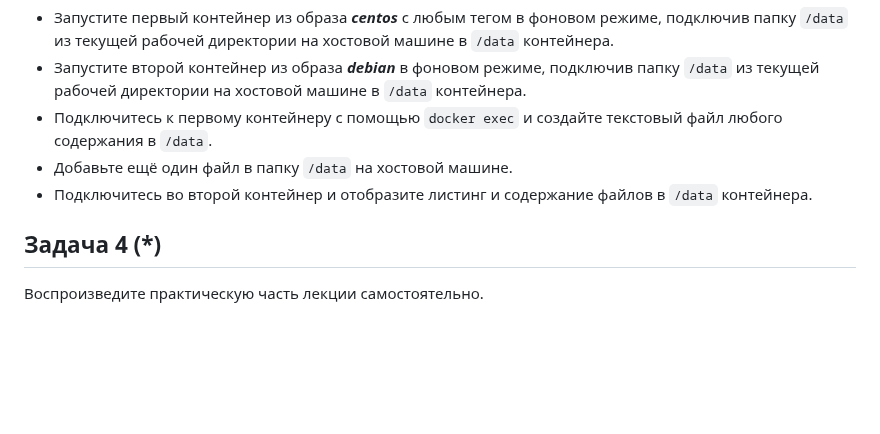
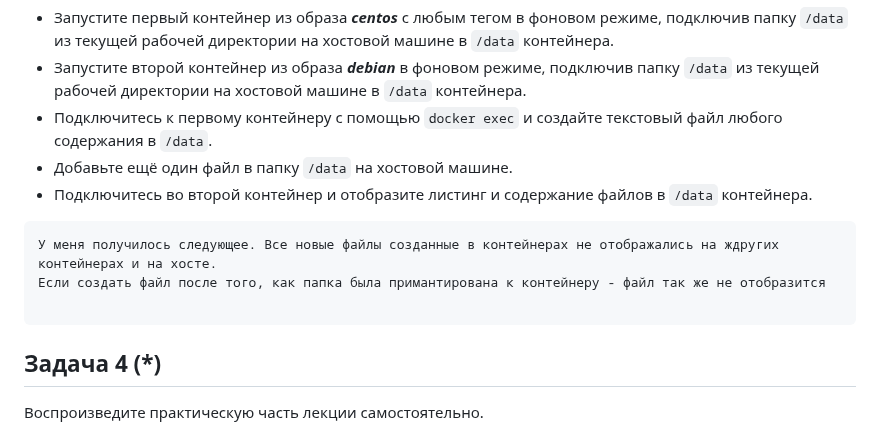
Before and after one commit to PrisyazhnyukAlexey/devops-netology, a Markdown page: virtualization/docker/README.md, the part around the change. Rendered like a GitHub page; blank space fills up the shorter version.

Commit message:
3 task -done

````diff
--- a/virtualization/docker/README.md
+++ b/virtualization/docker/README.md
@@ -60,7 +60,11 @@ Java-приложение, MongoDB, Nodejs-приложение и мобиль
 - Подключитесь к первому контейнеру с помощью ```docker exec``` и создайте текстовый файл любого содержания в ```/data```.
 - Добавьте ещё один файл в папку ```/data``` на хостовой машине.
 - Подключитесь во второй контейнер и отобразите листинг и содержание файлов в ```/data``` контейнера.
+```
+У меня получилось следующее. Все новые файлы созданные в контейнерах не отображались на ждругих контейнерах и на хосте.
+Если создать файл после того, как папка была примантирована к контейнеру - файл так же не отобразится
 
+```
 ## Задача 4 (*)
 
 Воспроизведите практическую часть лекции самостоятельно.
````
